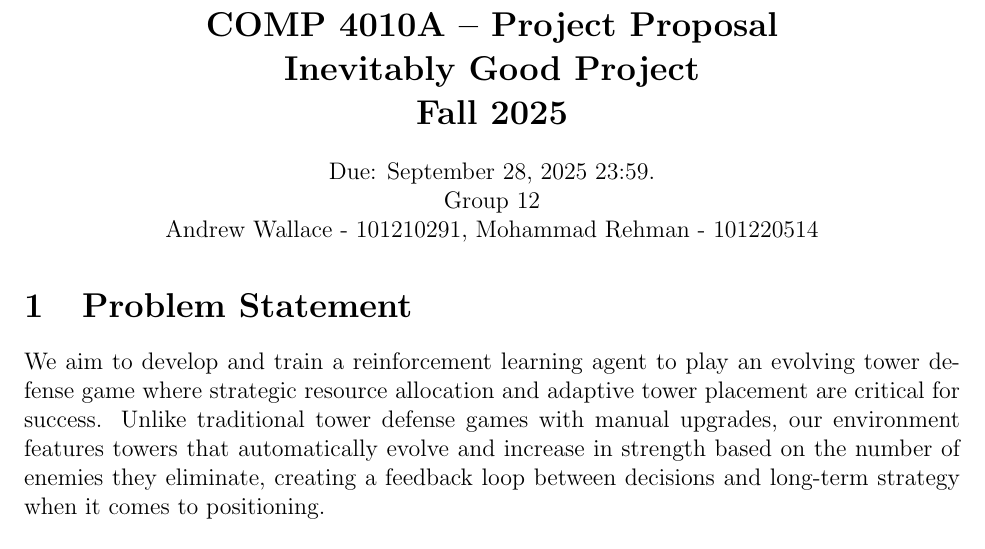
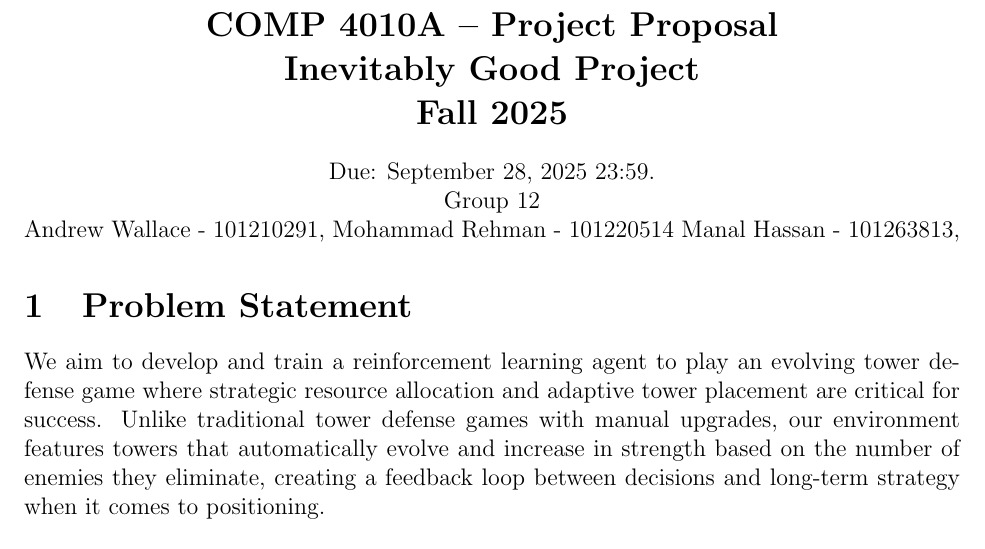
Before and after one commit to awallace77/comp4010-project, a LaTeX document (proposal/proposal.tex): part of page 1 of 3, cut so that both start at the same text. Compiled offline with pdfLaTeX.

Commit message:
Added myself

```diff
--- a/proposal/proposal.tex
+++ b/proposal/proposal.tex
@@ -32,6 +32,7 @@ Due: September 28, 2025 23:59. \\
 Group 12 \\
 Andrew Wallace - 101210291,
 Mohammad Rehman - 101220514
+Manal Hassan - 101263813,
 \end{center}
 
 \section{Problem Statement}
```
